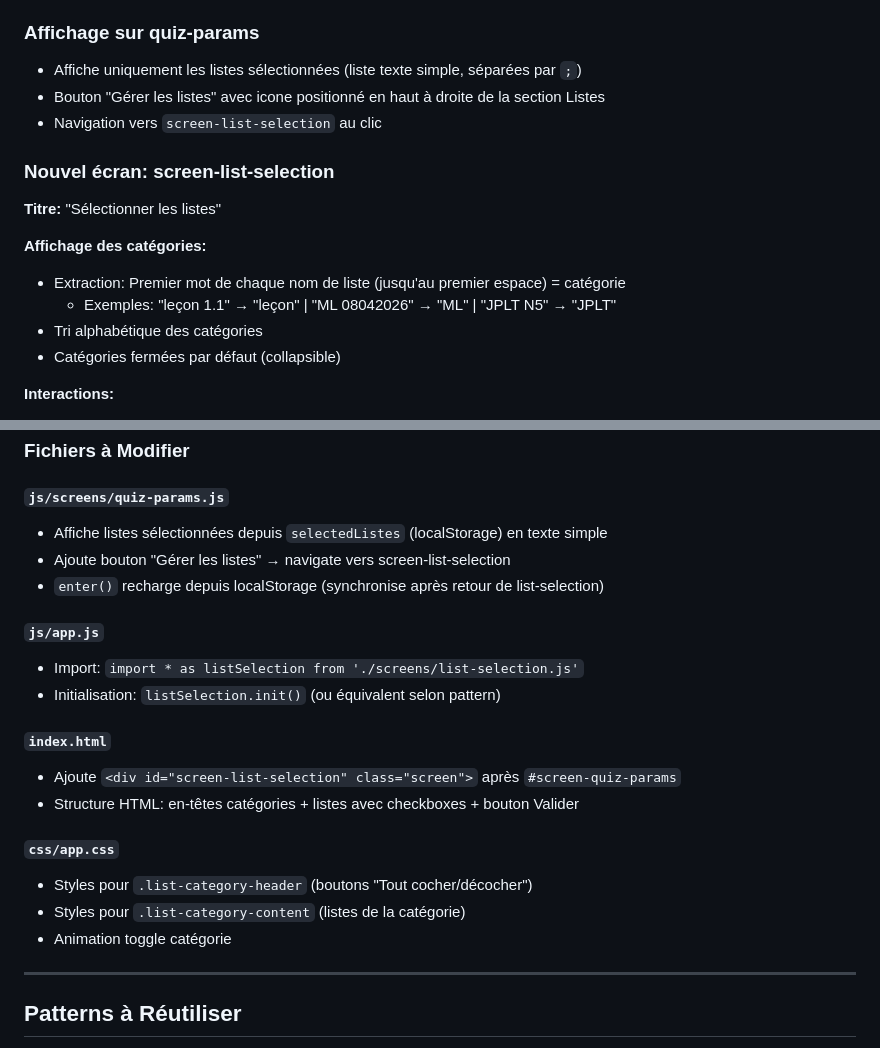
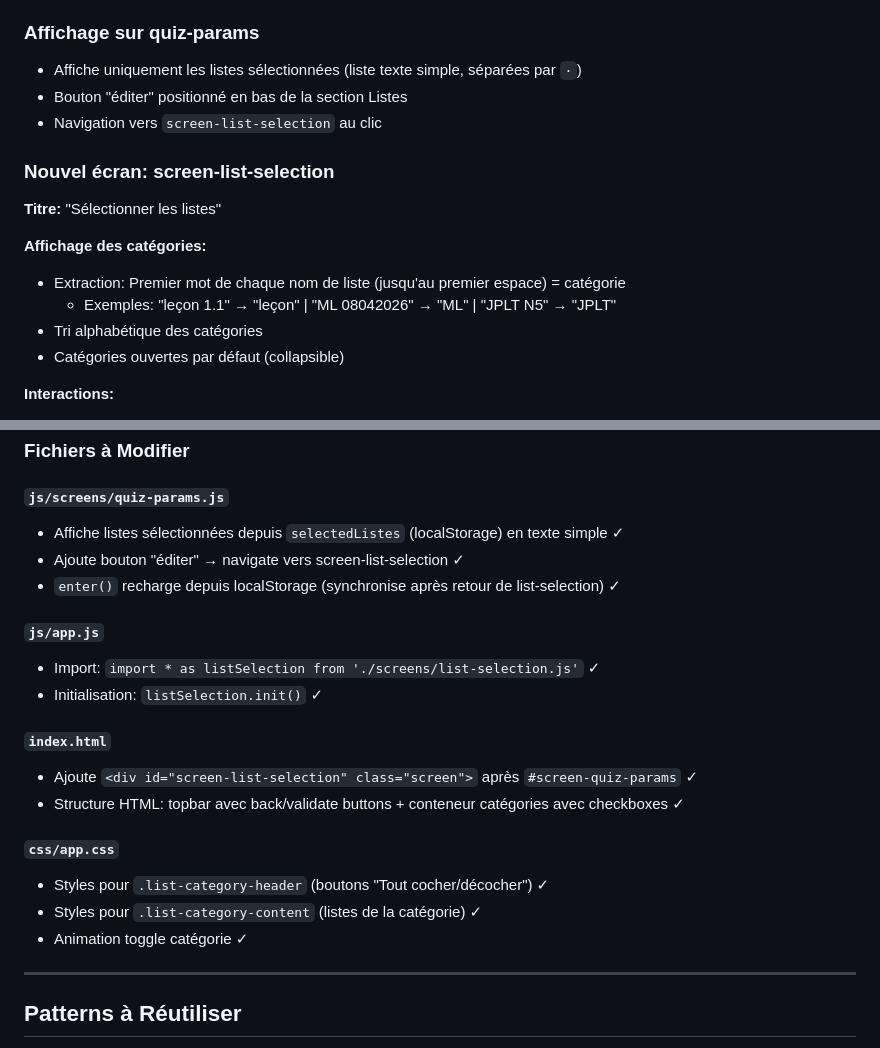
Before and after one commit to kelestrea/flashjap, a Markdown page: CLAUDE.md, 2 parts joined by grey strips. Drawn GitHub-style.

Commit message:
docs: Sync CLAUDE.md with production implementation
Update documentation to reflect actual implementation:
- Catégories ouvertes par défaut (non fermées)
- Affichage des listes avec séparateur · (non ;)
- Bouton 'éditer' positionné en bas de section (non icône en haut à droite)
- Mark all technical modifications as completed

https://claude.ai/code/session_01AEFs8NzLN6HwMT8eHa6SdR

```diff
--- a/CLAUDE.md
+++ b/CLAUDE.md
@@ -10,8 +10,8 @@
 
 ### Affichage sur quiz-params
 
-- Affiche uniquement les listes sélectionnées (liste texte simple, séparées par `;`)
-- Bouton "Gérer les listes" avec icone positionné en haut à droite de la section Listes
+- Affiche uniquement les listes sélectionnées (liste texte simple, séparées par `·`)
+- Bouton "éditer" positionné en bas de la section Listes
 - Navigation vers `screen-list-selection` au clic
 
 ### Nouvel écran: screen-list-selection
@@ -22,7 +22,7 @@
 - Extraction: Premier mot de chaque nom de liste (jusqu'au premier espace) = catégorie
   - Exemples: "leçon 1.1" → "leçon" | "ML 08042026" → "ML" | "JPLT N5" → "JPLT"
 - Tri alphabétique des catégories
-- Catégories fermées par défaut (collapsible)
+- Catégories ouvertes par défaut (collapsible)
 
 **Interactions:**
 - Checkbox par liste (cocher/décocher)
@@ -54,22 +54,22 @@ Nouvel écran de sélection:
 ### Fichiers à Modifier
 
 #### `js/screens/quiz-params.js`
-- Affiche listes sélectionnées depuis `selectedListes` (localStorage) en texte simple
-- Ajoute bouton "Gérer les listes" → navigate vers screen-list-selection
-- `enter()` recharge depuis localStorage (synchronise après retour de list-selection)
+- Affiche listes sélectionnées depuis `selectedListes` (localStorage) en texte simple ✓
+- Ajoute bouton "éditer" → navigate vers screen-list-selection ✓
+- `enter()` recharge depuis localStorage (synchronise après retour de list-selection) ✓
 
 #### `js/app.js`
-- Import: `import * as listSelection from './screens/list-selection.js'`
-- Initialisation: `listSelection.init()` (ou équivalent selon pattern)
+- Import: `import * as listSelection from './screens/list-selection.js'` ✓
+- Initialisation: `listSelection.init()` ✓
 
 #### `index.html`
-- Ajoute `<div id="screen-list-selection" class="screen">` après `#screen-quiz-params`
-- Structure HTML: en-têtes catégories + listes avec checkboxes + bouton Valider
+- Ajoute `<div id="screen-list-selection" class="screen">` après `#screen-quiz-params` ✓
+- Structure HTML: topbar avec back/validate buttons + conteneur catégories avec checkboxes ✓
 
 #### `css/app.css`
-- Styles pour `.list-category-header` (boutons "Tout cocher/décocher")
-- Styles pour `.list-category-content` (listes de la catégorie)
-- Animation toggle catégorie
+- Styles pour `.list-category-header` (boutons "Tout cocher/décocher") ✓
+- Styles pour `.list-category-content` (listes de la catégorie) ✓
+- Animation toggle catégorie ✓
 
 ---
 
```
